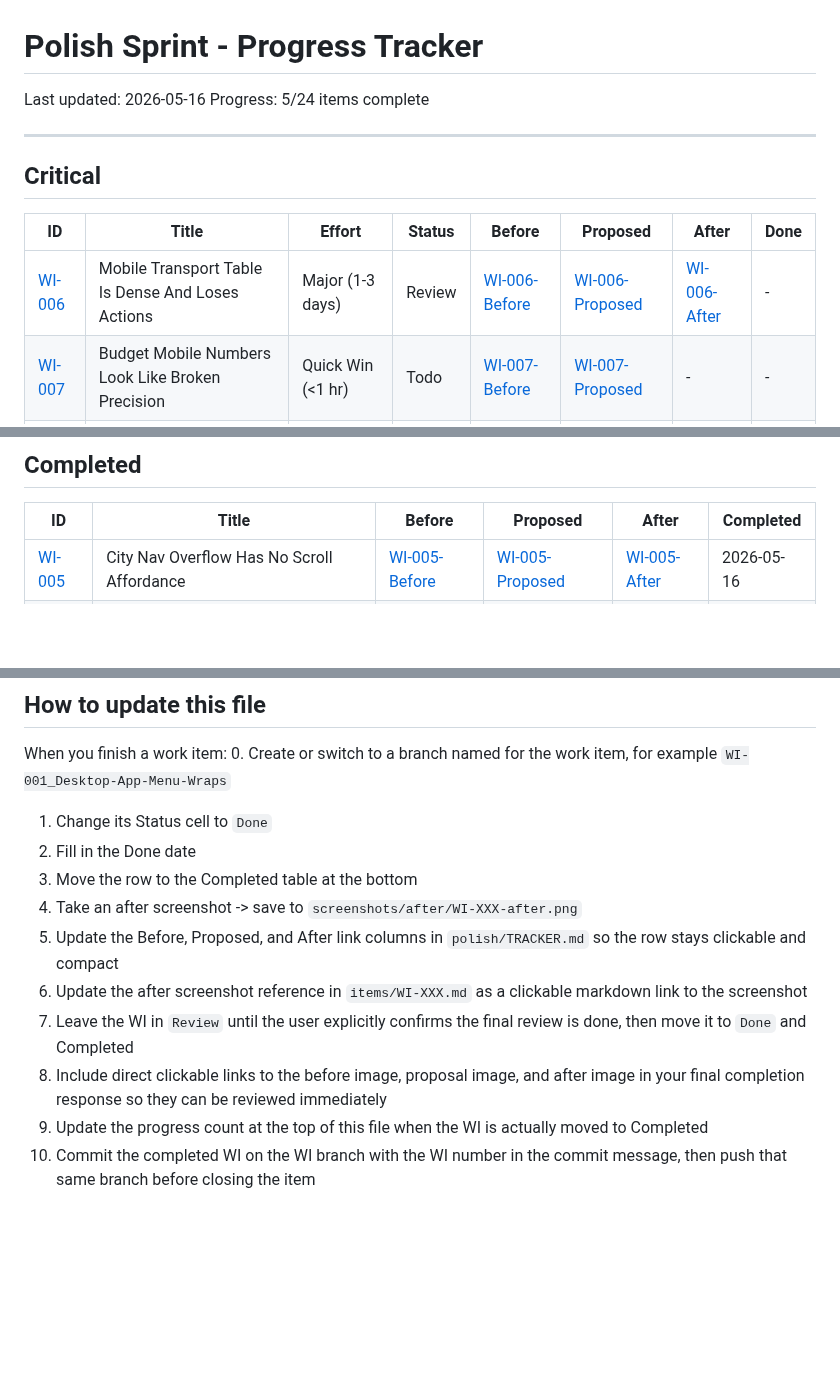
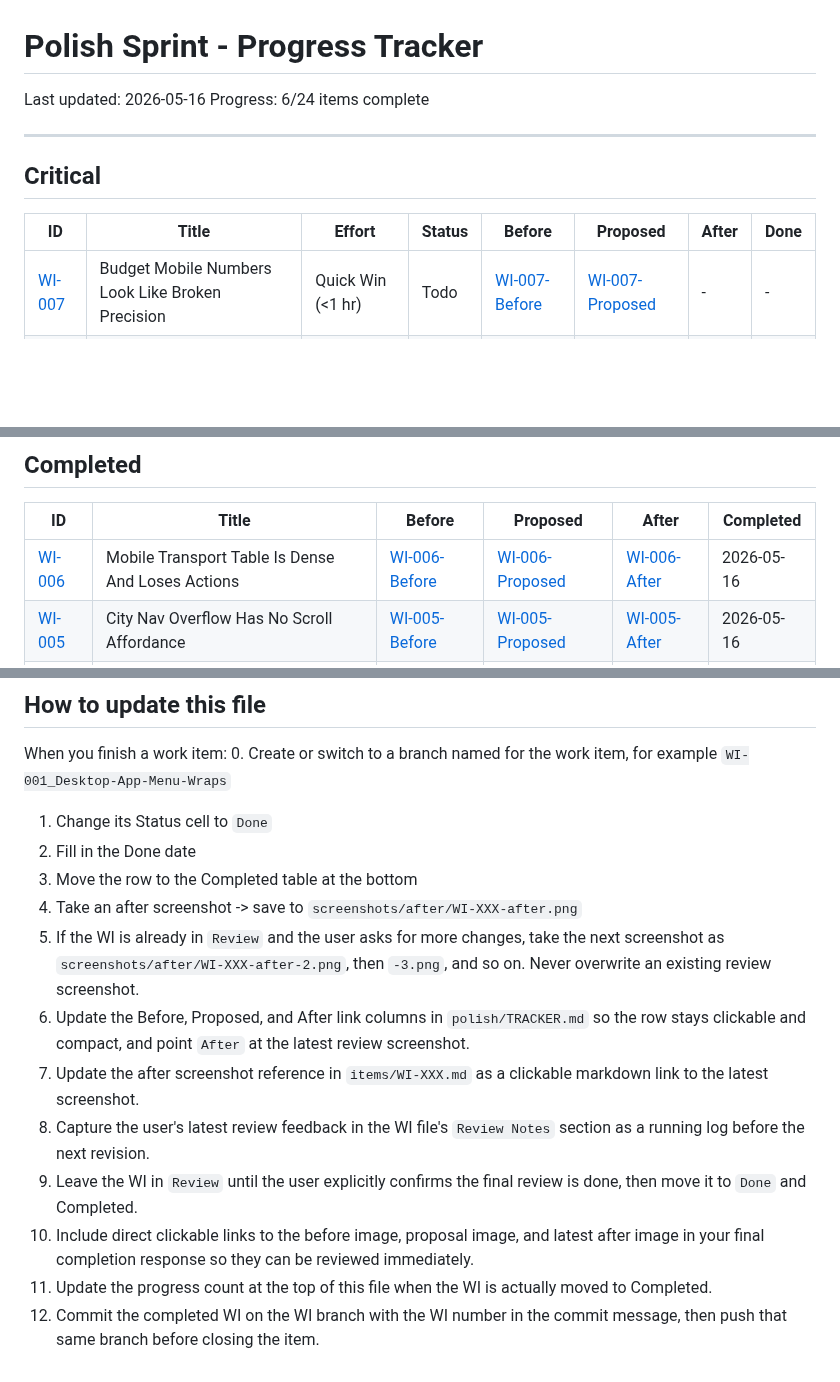
Before and after one commit to Trentan/travel-planner, a Markdown page: polish/TRACKER.md, 3 parts joined by grey strips. Rendered like a GitHub page; blank space fills up the shorter version.

```diff
--- a/polish/TRACKER.md
+++ b/polish/TRACKER.md
@@ -1,7 +1,7 @@
 # Polish Sprint - Progress Tracker
 
 Last updated: 2026-05-16
-Progress: 5/24 items complete
+Progress: 6/24 items complete
 
 ---
 
@@ -9,7 +9,6 @@ Progress: 5/24 items complete
 
 | ID | Title | Effort | Status | Before | Proposed | After | Done |
 |----|-------|--------|--------|--------|----------|-------|------|
-| [WI-006](./items/WI-006.md) | Mobile Transport Table Is Dense And Loses Actions | Major (1-3 days) | Review | [WI-006-Before](./screenshots/before/mobile-06-transport.png) | [WI-006-Proposed](./items/proposals/WI-006-proposal.png) | [WI-006-After](./screenshots/after/WI-006-after.png) | - |
 | [WI-007](./items/WI-007.md) | Budget Mobile Numbers Look Like Broken Precision | Quick Win (<1 hr) | Todo | [WI-007-Before](./screenshots/before/mobile-07-budget.png) | [WI-007-Proposed](./items/proposals/WI-007-proposal.png) | - | - |
 | [WI-008](./items/WI-008.md) | Editable Header Text Opens Keyboard On Casual Mobile Taps | Medium (2-8 hrs) | Todo | [WI-008-Before](./screenshots/before/mobile-02-header.png) | [WI-008-Proposed](./items/proposals/WI-008-proposal.png) | - | - |
 
@@ -43,6 +42,7 @@ Progress: 5/24 items complete
 
 | ID | Title | Before | Proposed | After | Completed |
 |----|-------|--------|----------|-------|-----------|
+| [WI-006](./items/WI-006.md) | Mobile Transport Table Is Dense And Loses Actions | [WI-006-Before](./screenshots/before/mobile-06-transport.png) | [WI-006-Proposed](./items/proposals/WI-006-proposal.png) | [WI-006-After](./screenshots/after/WI-006-after-21.png) | 2026-05-16 |
 | [WI-005](./items/WI-005.md) | City Nav Overflow Has No Scroll Affordance | [WI-005-Before](./screenshots/before/mobile-11-city-nav-overflow.png) | [WI-005-Proposed](./items/proposals/WI-005-proposal.png) | [WI-005-After](./screenshots/after/WI-005-after.png) | 2026-05-16 |
 | [WI-004](./items/WI-004.md) | Primary Tab Strip Crops Labels On Mobile | [WI-004-Before](./screenshots/before/mobile-01-home.png) | [WI-004-Proposed](./items/proposals/WI-004-proposal.png) | [WI-004-After](./screenshots/after/WI-004-after.png) | 2026-05-16 |
 | [WI-003](./items/WI-003.md) | Journey Modal Clips Horizontally On Mobile | [WI-003-Before](./screenshots/before/mobile-08-journey-modal-top.png) | [WI-003-Proposed](./items/proposals/WI-003-proposal.png) | [WI-003-After](./screenshots/after/WI-003-after.png) | 2026-05-16 |
@@ -59,9 +59,11 @@ When you finish a work item:
 2. Fill in the Done date
 3. Move the row to the Completed table at the bottom
 4. Take an after screenshot -> save to `screenshots/after/WI-XXX-after.png`
-5. Update the Before, Proposed, and After link columns in `polish/TRACKER.md` so the row stays clickable and compact
-6. Update the after screenshot reference in `items/WI-XXX.md` as a clickable markdown link to the screenshot
-7. Leave the WI in `Review` until the user explicitly confirms the final review is done, then move it to `Done` and Completed
-8. Include direct clickable links to the before image, proposal image, and after image in your final completion response so they can be reviewed immediately
-9. Update the progress count at the top of this file when the WI is actually moved to Completed
-10. Commit the completed WI on the WI branch with the WI number in the commit message, then push that same branch before closing the item
+5. If the WI is already in `Review` and the user asks for more changes, take the next screenshot as `screenshots/after/WI-XXX-after-2.png`, then `-3.png`, and so on. Never overwrite an existing review screenshot.
+6. Update the Before, Proposed, and After link columns in `polish/TRACKER.md` so the row stays clickable and compact, and point `After` at the latest review screenshot.
+7. Update the after screenshot reference in `items/WI-XXX.md` as a clickable markdown link to the latest screenshot.
+8. Capture the user's latest review feedback in the WI file's `Review Notes` section as a running log before the next revision.
+9. Leave the WI in `Review` until the user explicitly confirms the final review is done, then move it to `Done` and Completed.
+10. Include direct clickable links to the before image, proposal image, and latest after image in your final completion response so they can be reviewed immediately.
+11. Update the progress count at the top of this file when the WI is actually moved to Completed.
+12. Commit the completed WI on the WI branch with the WI number in the commit message, then push that same branch before closing the item.
```
Also changed, not shown: polish/items/WI-006.md (+23 -3 lines), polish/screenshots/after/WI-006-after-21.png (added), 2 other files.
